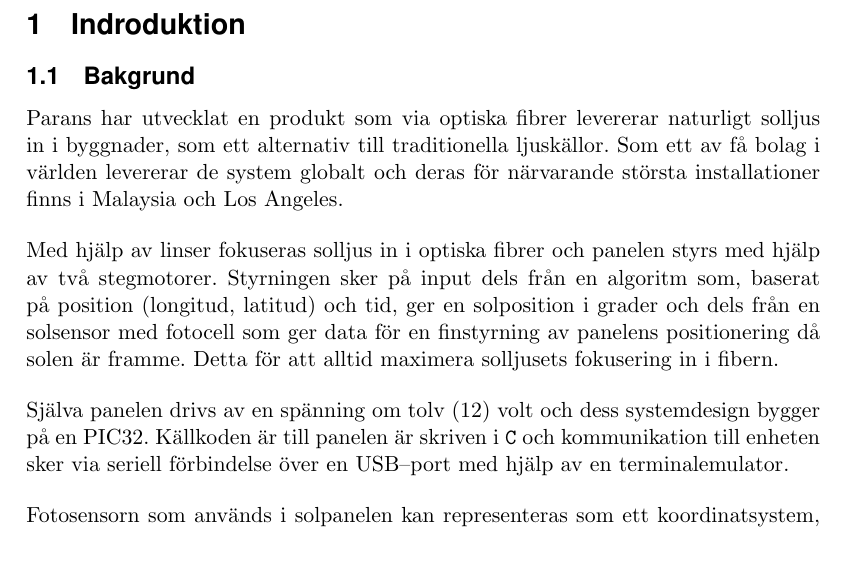
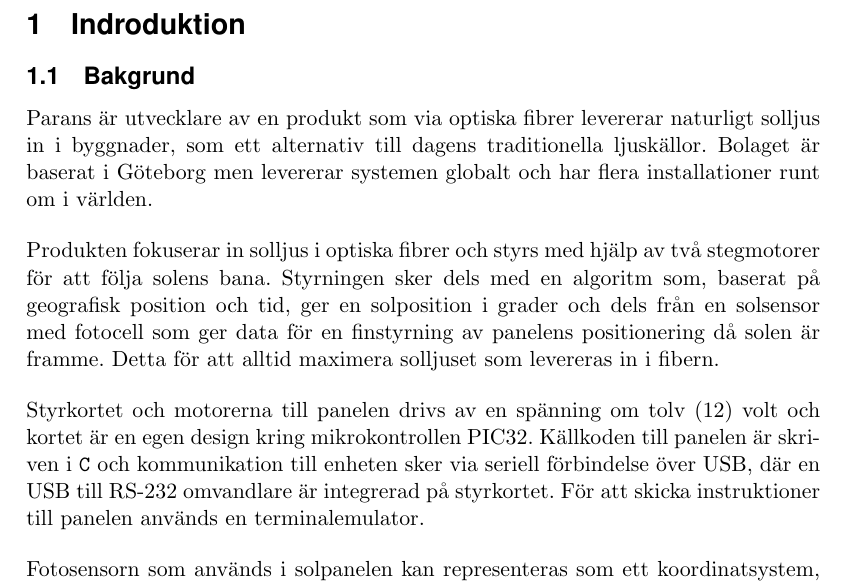
Before and after one commit to MrAkergren/calibration, a LaTeX thesis (doc/tex/thesis/thesis.tex, which reads doc/tex/thesis/introduktion.tex): part of page 5 of 11, cut so that both start at the same text, the shorter picture padded with empty space. Compiled offline with pdfLaTeX.

Commit message:
rewrote the three first paragraphs

```diff
--- a/doc/tex/thesis/introduktion.tex
+++ b/doc/tex/thesis/introduktion.tex
@@ -3,15 +3,15 @@
 
     \subsection{Bakgrund} % (fold)
     \label{sub:bakgrund}
-        Parans har utvecklat en produkt som via optiska fibrer levererar naturligt solljus in i byggnader, som ett alternativ till traditionella ljuskällor.
-        Som ett av få bolag i världen levererar de system globalt och deras för närvarande största installationer finns i Malaysia och Los Angeles. \bigskip
+        Parans är utvecklare av en produkt som via optiska fibrer levererar naturligt solljus in i byggnader, som ett alternativ till dagens traditionella ljuskällor.
+        Bolaget är baserat i Göteborg men levererar systemen globalt och har flera installationer runt om i världen. \bigskip
 
-        Med hjälp av linser fokuseras solljus in i optiska fibrer och panelen styrs med hjälp av två stegmotorer.
-        Styrningen sker på input dels från en algoritm som, baserat på position (longitud, latitud) och tid, ger en solposition i grader och dels från en solsensor med fotocell som ger data för en finstyrning av panelens positionering då solen är framme.
-        Detta för att alltid maximera solljusets fokusering in i fibern.\bigskip
+        Produkten fokuserar in solljus i optiska fibrer och styrs med hjälp av två stegmotorer för att följa solens bana.
+        Styrningen sker dels med en algoritm som, baserat på geografisk position och tid, ger en solposition i grader och dels från en solsensor med fotocell som ger data för en finstyrning av panelens positionering då solen är framme.
+        Detta för att alltid maximera solljuset som levereras in i fibern.\bigskip
 
-        Själva panelen drivs av en spänning om tolv (12) volt och dess systemdesign bygger på en PIC32.
-        Källkoden är till panelen är skriven i \texttt{C} och kommunikation till enheten sker via seriell förbindelse över en USB–port med hjälp av en terminalemulator. \bigskip
+        Styrkortet och motorerna till panelen drivs av en spänning om tolv (12) volt och kortet är en egen design kring mikrokontrollen PIC32.
+        Källkoden till panelen är skriven i \texttt{C} och kommunikation till enheten sker via seriell förbindelse över USB, där en USB till RS-232 omvandlare är integrerad på styrkortet. För att skicka instruktioner till panelen används en terminalemulator. \bigskip
 
         Fotosensorn som används i solpanelen kan representeras som ett koordinatsystem, där sensorn förväntar sig att ljuset fokuseras till en punkt som träffar origo som standard.
         Problemet som Parans har är tvådelat, det första problemet att i tillverkning av panelen kan linsen fokusera ner ljuset något vid sidan av origo på sensorn, vilket leder till sämre ljusintag i de optiska fibrerna.
```
